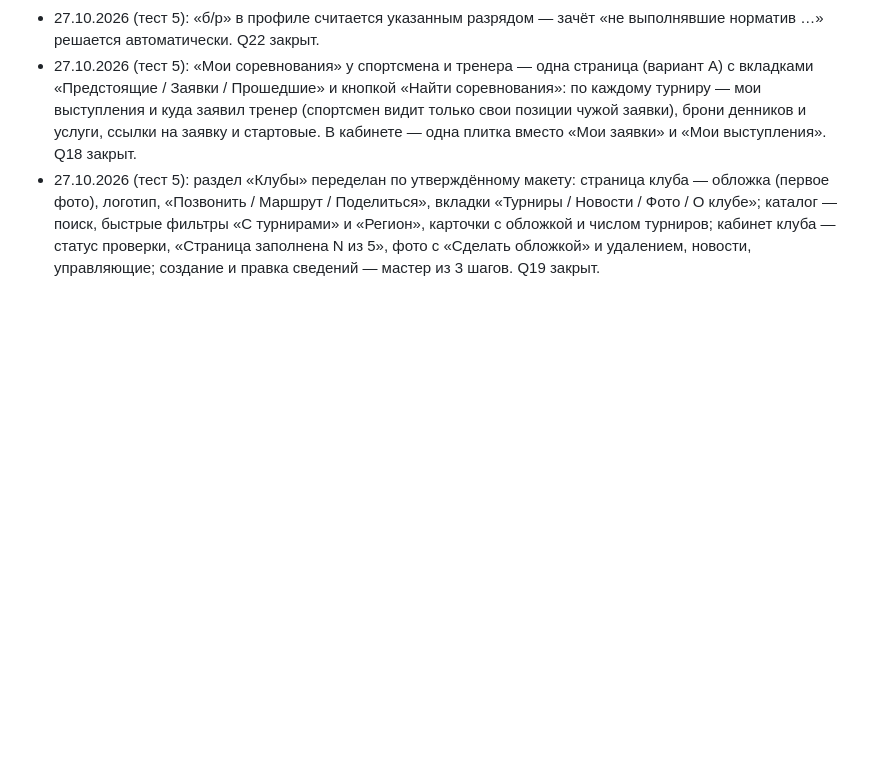
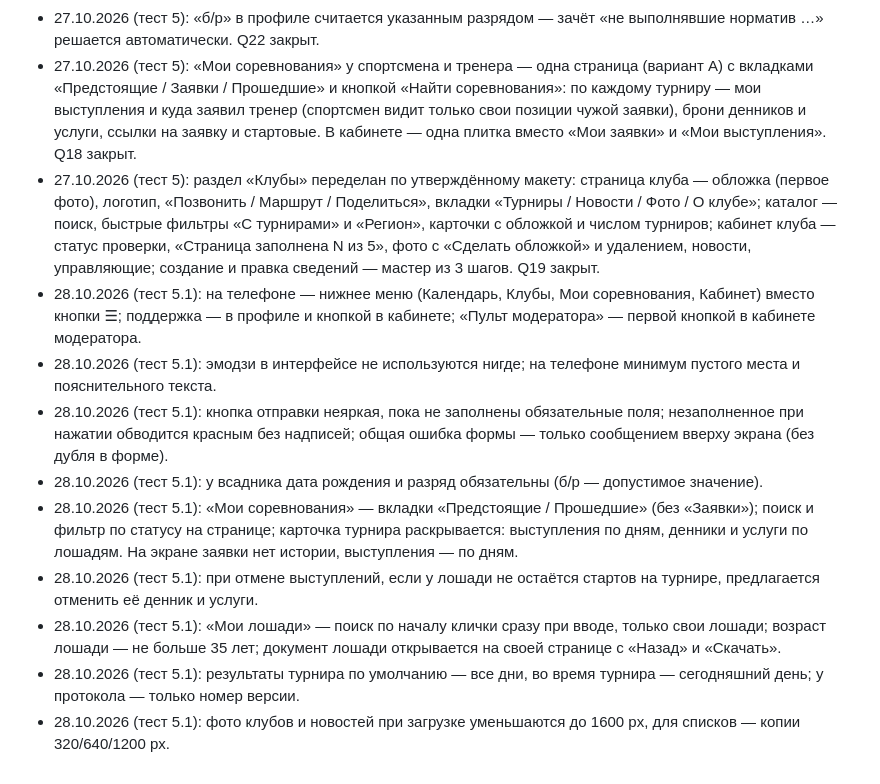
Before and after one commit to RediantDev/equistart, a Markdown page: docs/TZ_v2.md, the part around the change. GitHub-like rendering; blank space fills up the shorter version.

```diff
--- a/docs/TZ_v2.md
+++ b/docs/TZ_v2.md
@@ -637,3 +637,12 @@ EquiStart — русскоязычный адаптивный сайт для о
 - 27.10.2026 (тест 5): «б/р» в профиле считается указанным разрядом — зачёт «не выполнявшие норматив …» решается автоматически. Q22 закрыт.
 - 27.10.2026 (тест 5): «Мои соревнования» у спортсмена и тренера — одна страница (вариант А) с вкладками «Предстоящие / Заявки / Прошедшие» и кнопкой «Найти соревнования»: по каждому турниру — мои выступления и куда заявил тренер (спортсмен видит только свои позиции чужой заявки), брони денников и услуги, ссылки на заявку и стартовые. В кабинете — одна плитка вместо «Мои заявки» и «Мои выступления». Q18 закрыт.
 - 27.10.2026 (тест 5): раздел «Клубы» переделан по утверждённому макету: страница клуба — обложка (первое фото), логотип, «Позвонить / Маршрут / Поделиться», вкладки «Турниры / Новости / Фото / О клубе»; каталог — поиск, быстрые фильтры «С турнирами» и «Регион», карточки с обложкой и числом турниров; кабинет клуба — статус проверки, «Страница заполнена N из 5», фото с «Сделать обложкой» и удалением, новости, управляющие; создание и правка сведений — мастер из 3 шагов. Q19 закрыт.
+- 28.10.2026 (тест 5.1): на телефоне — нижнее меню (Календарь, Клубы, Мои соревнования, Кабинет) вместо кнопки ☰; поддержка — в профиле и кнопкой в кабинете; «Пульт модератора» — первой кнопкой в кабинете модератора.
+- 28.10.2026 (тест 5.1): эмодзи в интерфейсе не используются нигде; на телефоне минимум пустого места и пояснительного текста.
+- 28.10.2026 (тест 5.1): кнопка отправки неяркая, пока не заполнены обязательные поля; незаполненное при нажатии обводится красным без надписей; общая ошибка формы — только сообщением вверху экрана (без дубля в форме).
+- 28.10.2026 (тест 5.1): у всадника дата рождения и разряд обязательны (б/р — допустимое значение).
+- 28.10.2026 (тест 5.1): «Мои соревнования» — вкладки «Предстоящие / Прошедшие» (без «Заявки»); поиск и фильтр по статусу на странице; карточка турнира раскрывается: выступления по дням, денники и услуги по лошадям. На экране заявки нет истории, выступления — по дням.
+- 28.10.2026 (тест 5.1): при отмене выступлений, если у лошади не остаётся стартов на турнире, предлагается отменить её денник и услуги.
+- 28.10.2026 (тест 5.1): «Мои лошади» — поиск по началу клички сразу при вводе, только свои лошади; возраст лошади — не больше 35 лет; документ лошади открывается на своей странице с «Назад» и «Скачать».
+- 28.10.2026 (тест 5.1): результаты турнира по умолчанию — все дни, во время турнира — сегодняшний день; у протокола — только номер версии.
+- 28.10.2026 (тест 5.1): фото клубов и новостей при загрузке уменьшаются до 1600 px, для списков — копии 320/640/1200 px.
```
Also changed, not shown: docs/QUESTIONS.md (+8 -0 lines).
